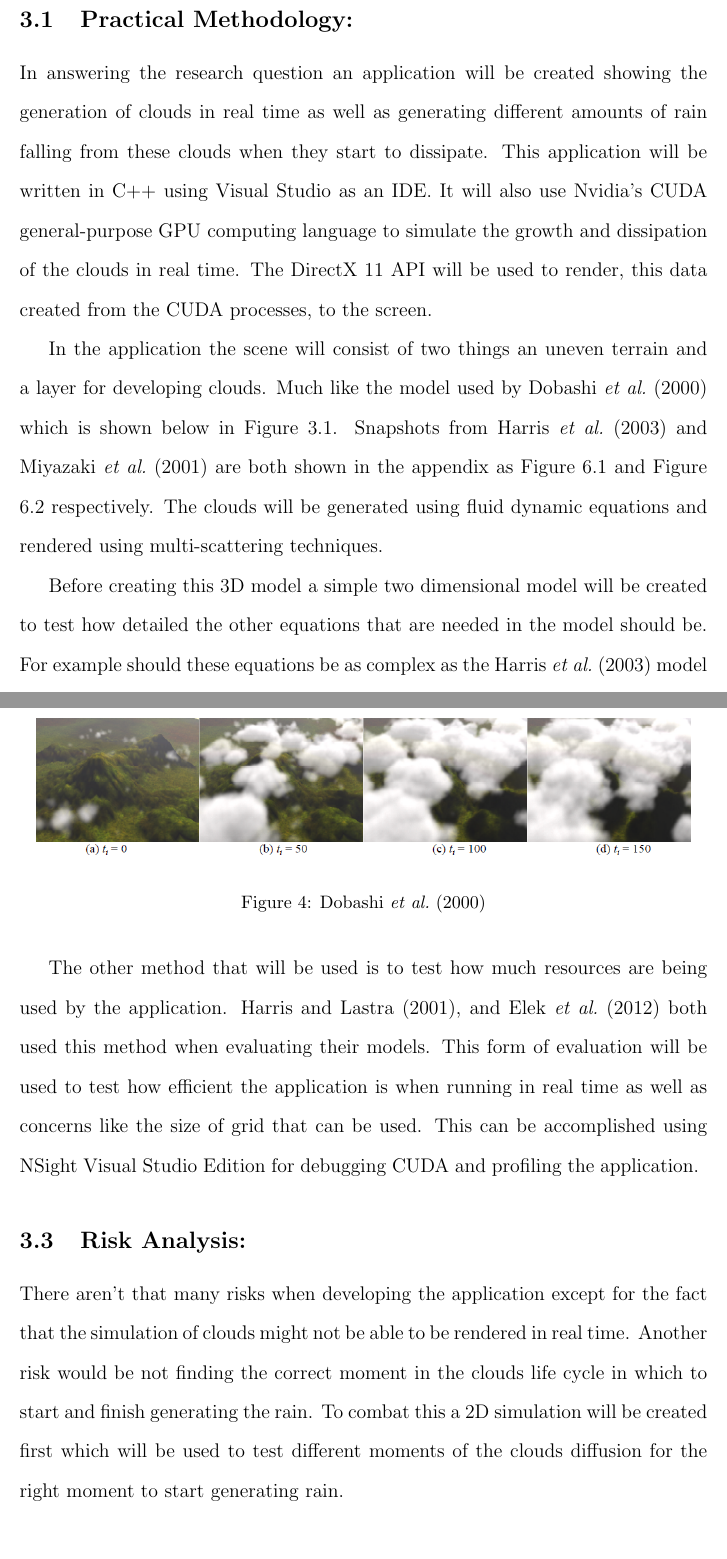
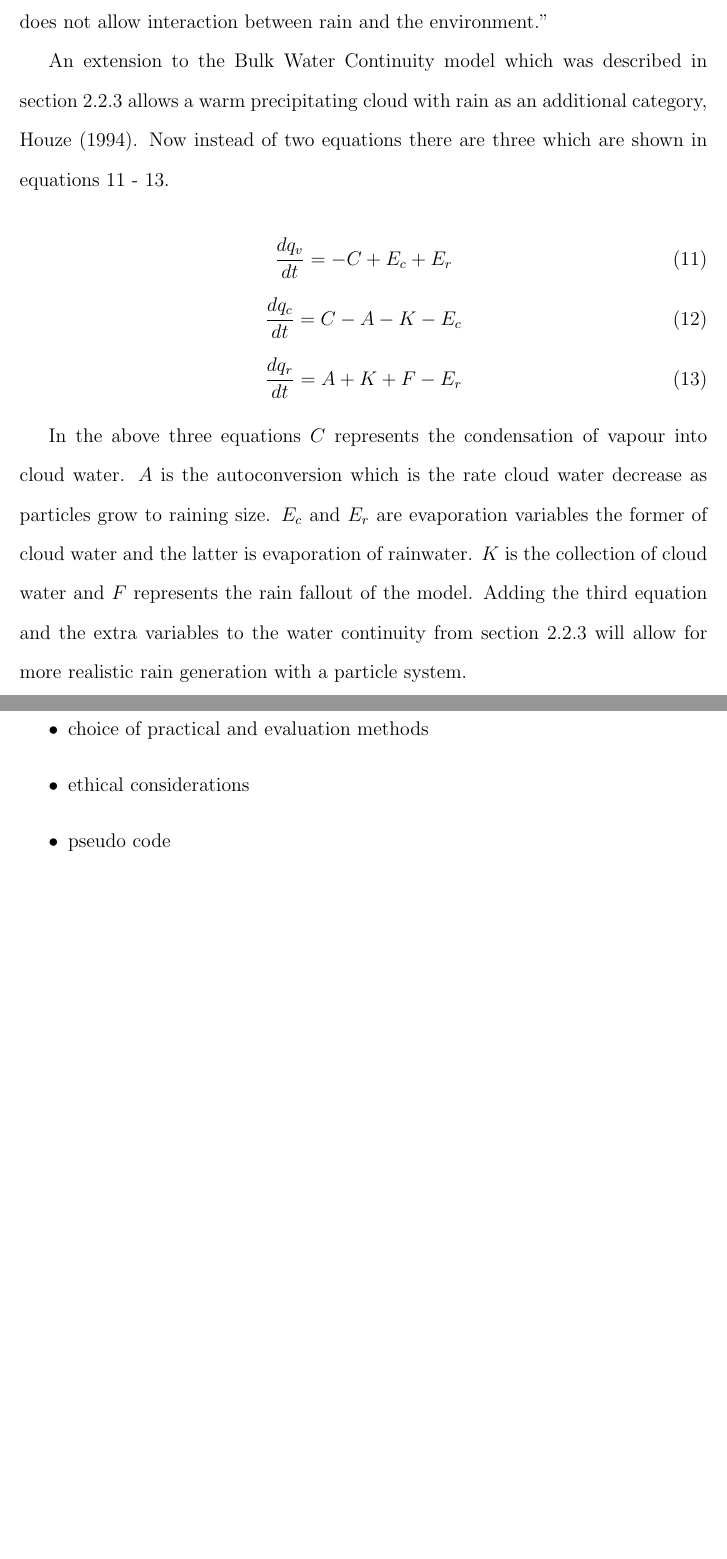
Before and after one commit to jcrm/Dissertation, a LaTeX thesis (1000424_Dissertation.tex, which reads LiteratureReview/RainRendering.tex, Methodology/Methodology.tex): two parts of pages 17 and 18 of 25 before the commit and two parts of pages 15 and 16 of 22 after it, joined at a grey line, cut at the place of the change, the shorter picture padded with empty space. Compiled offline with pdfLaTeX.

Commit message:
finished lit

```diff
--- a/LiteratureReview/RainRendering.tex
+++ b/LiteratureReview/RainRendering.tex
@@ -3,3 +4,25 @@
 \citet*{APuig-Centelles09} describe two main techniques for rendering rain to a scene scrolling textures where a texture the size of the screen scrolls in the direction of the rain, and a particle system where each rain drop is represented as a particle in the system.
 \citet{STariq07} writes “animating rain using a particle system is more useful for realistic looking rain with lots of behaviour (like changing wind).”
 Whereas \citet*{APuig-Centelles09} sates texture scrolling “is faster than particle systems, but it does not allow interaction between rain and the environment.”
+
+An extension to the Bulk Water Continuity model which was described in section \ref{sec:fd} allows a warm precipitating cloud with rain as an additional category, \citet{houze1994cloud}.
+Now instead of two equations there are three which are shown in equations \ref{eq:dqv} - \ref{eq:dqr}.
+
+\begin{equation} \label{eq:dqv}
+  \centering
+  \frac{dq_{v}}{dt} = - C + E_{c} + E_{r}
+\end{equation}
+\begin{equation} \label{eq:dqc}
+  \centering
+  \frac{dq_{c}}{dt} = C - A - K - E_{c}
+\end{equation}
+\begin{equation} \label{eq:dqr}
+  \centering
+  \frac{dq_{r}}{dt} = A + K + F - E_{r}
+\end{equation}
+
+In the above three equations $C$ represents the condensation of vapour into cloud water.
+$A$ is the autoconversion which is the rate cloud water decrease as particles grow to raining size.
+$E_{c}$ and $E_{r}$  are evaporation variables the former of cloud water and the latter is evaporation of rainwater.
+$K$ is the collection of cloud water and $F$ represents the rain fallout of the model.
+Adding the third equation and the extra variables to the water continuity from section \ref{sec:fd} will allow for more realistic rain generation with a particle system.
--- a/Methodology/Methodology.tex
+++ b/Methodology/Methodology.tex
@@ -1,5 +1,8 @@
 \clearpage
 \section{Methodology:}
-\input{Methodology/PracticalMethodology}
-\input{Methodology/EvaluationMethodology}
-\input{Methodology/RiskAnalysis}
+\label{sec:meth}
+\begin{itemize}
+  \item choice of practical and evaluation methods
+  \item ethical considerations
+  \item pseudo code
+\end{itemize}
```
Also changed, not shown: Conclusions/Conclusions.tex (+1 -0 lines), Discussion/Discussion.tex (+1 -0 lines), Introduction/Introduction.tex (+1 -1 lines), Introduction/ResearchQuestion.tex (+1 -0 lines), Introduction/Weather.tex (+1 -0 lines), LiteratureReview/CloudGeneration/Artist.tex (+1 -0 lines), LiteratureReview/CloudGeneration/CellularAutomaton.tex (+1 -0 lines), LiteratureReview/CloudGeneration/CloudGeneration.tex (+1 -0 lines), LiteratureReview/CloudGeneration/FluidDynamics.tex (+1 -0 lines), LiteratureReview/CloudRendering/CloudRendering.tex (+1 -0 lines), LiteratureReview/CloudRendering/MultipleScattering.tex (+1 -0 lines), LiteratureReview/CloudRendering/PhotonMapping.tex (+1 -0 lines), LiteratureReview/CloudRendering/SingleScattering.tex (+2 -0 lines), LiteratureReview/Literature.tex (+2 -0 lines), 4 more files, 1 other file.
